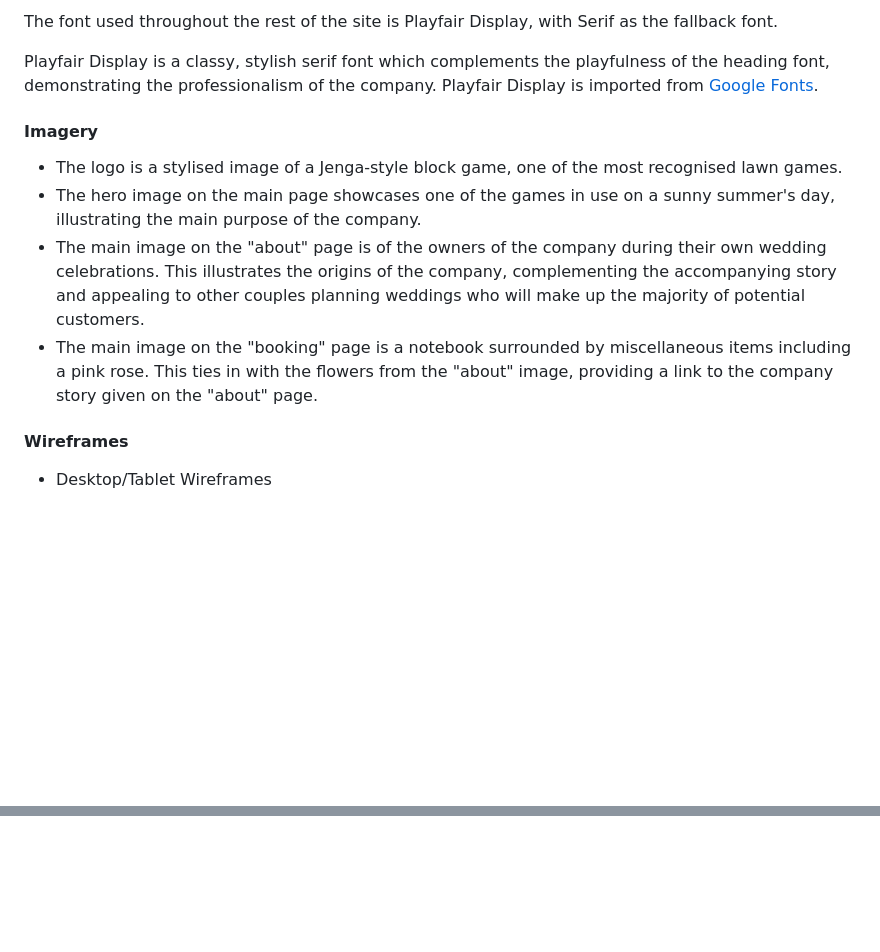
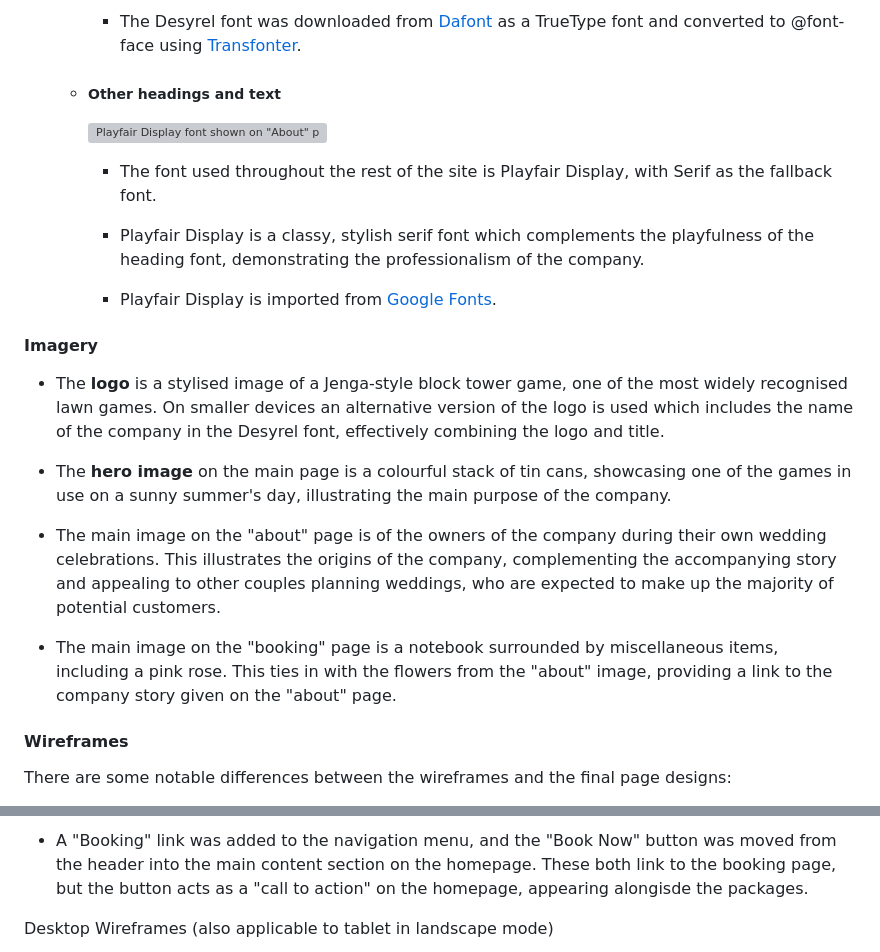
Before and after one commit to nicksmith100/milestone-project-1, a Markdown page: README.md, 2 parts joined by grey strips. Rendered like a GitHub page; blank space fills up the shorter version; grey boxes are pictures that could not be loaded.

```diff
--- a/README.md
+++ b/README.md
@@ -62,16 +58,27 @@ Desyrel is a playful but stylish script font which reflects that the purpose of
 
-The font used throughout the rest of the site is Playfair Display, with Serif as the fallback font.
+    - The Desyrel font was downloaded from [Dafont](https://www.dafont.com/desyrel.font) as a TrueType font and converted to @font-face using [Transfonter](https://transfonter.org/).
 
-Playfair Display is a classy, stylish serif font which complements the playfulness of the heading font, demonstrating the professionalism of the company. Playfair Display is imported from [Google Fonts](https://fonts.google.com/specimen/Playfair+Display).
+  - ##### Other headings and text
+
+    ![Playfair Display font shown on "About" page](readme_images/main_font.png)
+
+    - The font used throughout the rest of the site is Playfair Display, with Serif as the fallback font.
+
+    - Playfair Display is a classy, stylish serif font which complements the playfulness of the heading font, demonstrating the professionalism of the company.
+
+    - Playfair Display is imported from [Google Fonts](https://fonts.google.com/specimen/Playfair+Display).
 
 #### Imagery
 
-  - The logo is a stylised image of a Jenga-style block game, one of the most recognised lawn games.
-  - The hero image on the main page showcases one of the games in use on a sunny summer's day, illustrating the main purpose of the company.
-  - The main image on the "about" page is of the owners of the company during their own wedding celebrations. This illustrates the origins of the company, complementing the accompanying story and appealing to other couples planning weddings who will make up the majority of potential customers.
-  - The main image on the "booking" page is a notebook surrounded by miscellaneous items including a pink rose. This ties in with the flowers from the "about" image, providing a link to the company story given on the "about" page.
+- The **logo** is a stylised image of a Jenga-style block tower game, one of the most widely recognised lawn games. On smaller devices an alternative version of the logo is used which includes the name of the company in the Desyrel font, effectively combining the logo and title.
+
+- The **hero image** on the main page is a colourful stack of tin cans, showcasing one of the games in use on a sunny summer's day, illustrating the main purpose of the company.
+
+- The main image on the "about" page is of the owners of the company during their own wedding celebrations. This illustrates the origins of the company, complementing the accompanying story and appealing to other couples planning weddings, who are expected to make up the majority of potential customers.
+
+- The main image on the "booking" page is a notebook surrounded by miscellaneous items, including a pink rose. This ties in with the flowers from the "about" image, providing a link to the company story given on the "about" page.
 
 #### Wireframes
 
-  - Desktop/Tablet Wireframes
+There are some notable differences between the wireframes and the final page designs:
 
@@ -79,3 +87,5 @@ Playfair Display is a classy, stylish serif font which complements the playfulne
 
+- A "Booking" link was added to the navigation menu, and the "Book Now" button was moved from the header into the main content section on the homepage. These both link to the booking page, but the button acts as a "call to action" on the homepage, appearing alongisde the packages.
 
+Desktop Wireframes (also applicable to tablet in landscape mode)
 
```
Also changed, not shown: other parts of README.md (+30 -33 lines).
